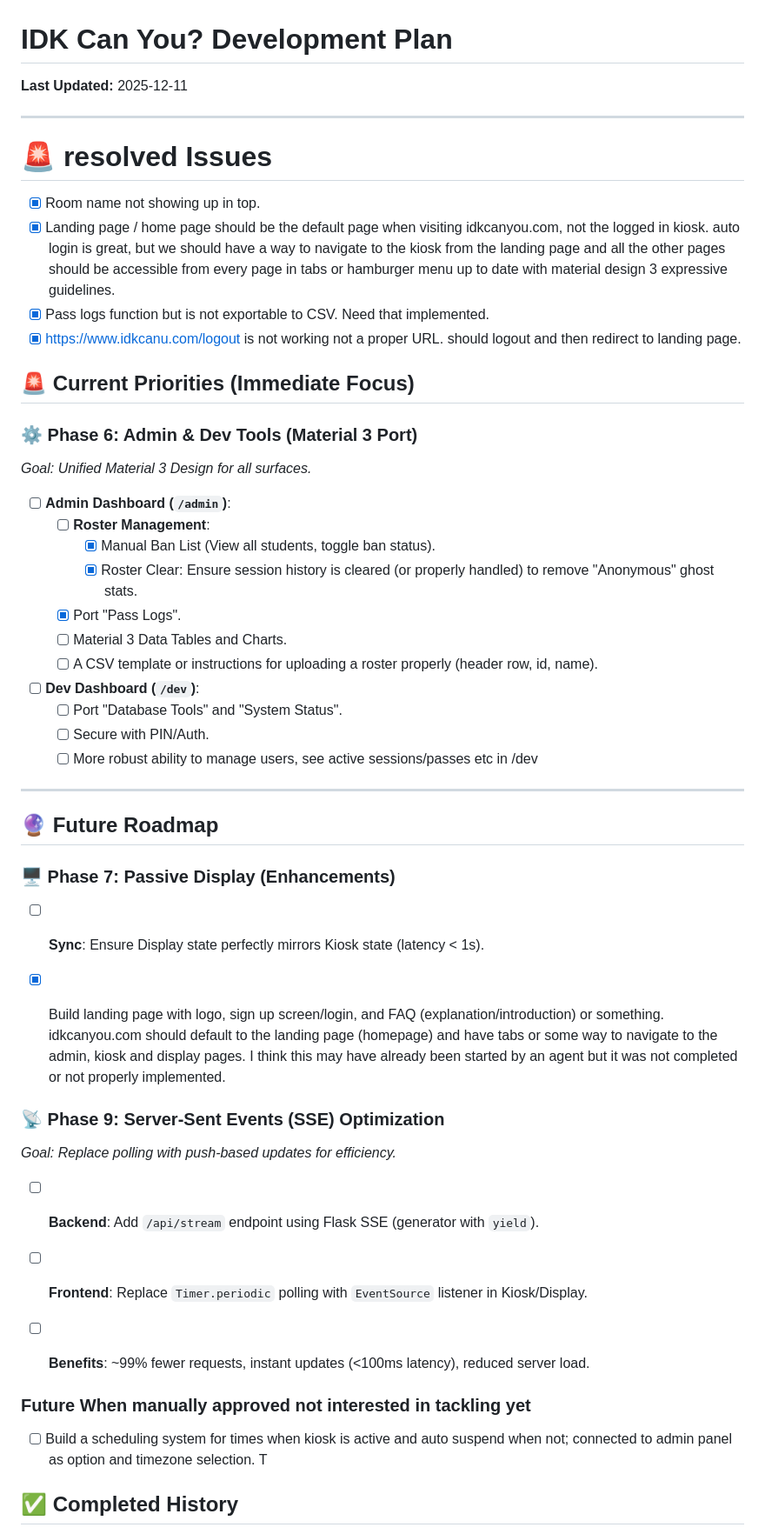
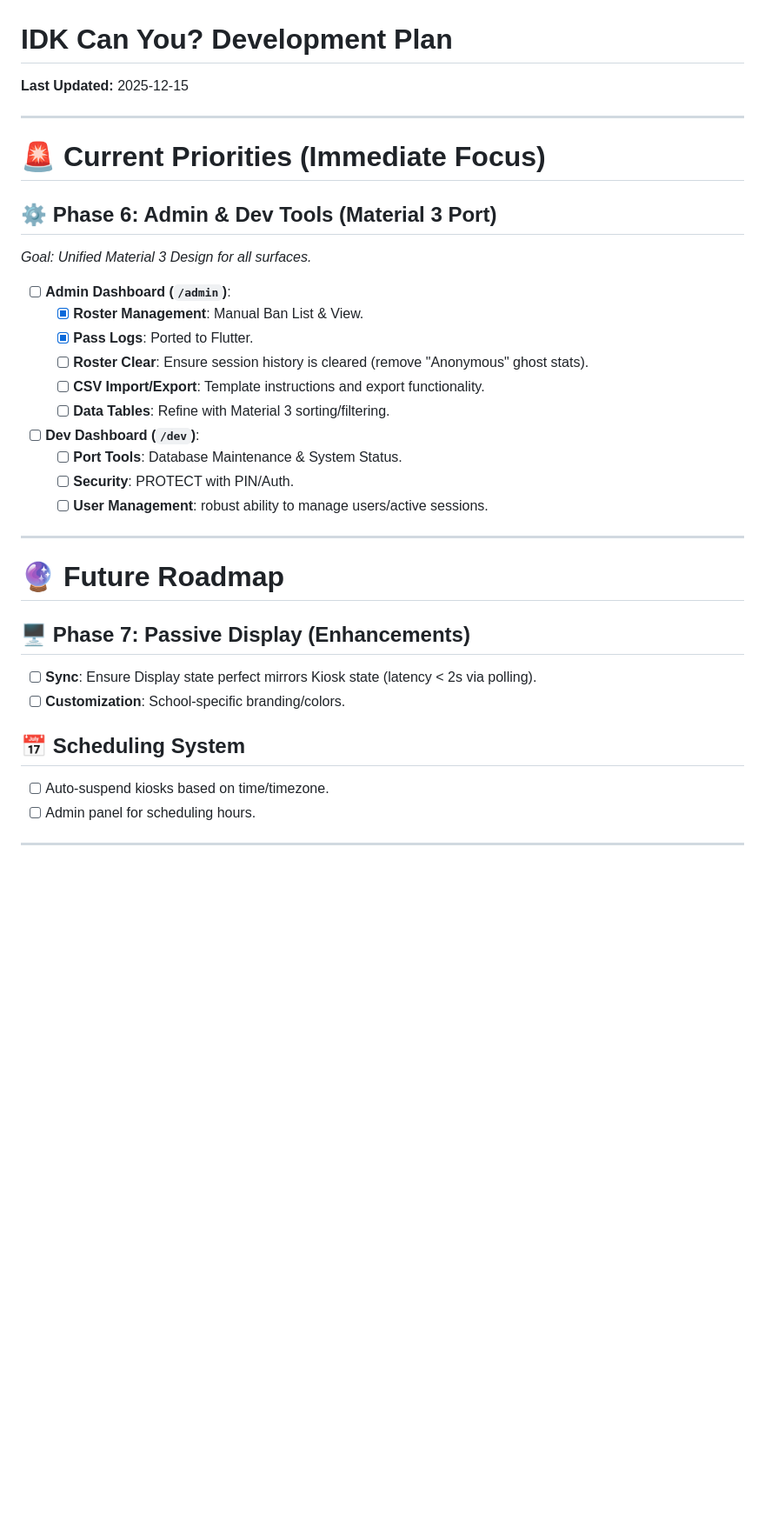
Before and after one commit to notsointeresting/HalllDay, a Markdown page: PLANNING.md, the part around one of its changes. Shown at 87% size. GitHub-like rendering; blank space fills up the shorter version.

```diff
--- a/PLANNING.md
+++ b/PLANNING.md
@@ -1,49 +1,36 @@
 # IDK Can You? Development Plan
 
-**Last Updated:** 2025-12-11
-
----
-# 🚨 resolved Issues
-- [x] Room name not showing up in top.
-- [x] Landing page / home page should be the default page when visiting idkcanyou.com, not the logged in kiosk. auto login is great, but we should have a way to navigate to the kiosk from the landing page and all the other pages should be accessible from every page in tabs or hamburger menu up to date with material design 3 expressive guidelines.
-- [x] Pass logs function but is not exportable to CSV. Need that implemented.
-- [x] https://www.idkcanu.com/logout is not working not a proper URL. should logout and then redirect to landing page.
-
-## 🚨 Current Priorities (Immediate Focus)
-
-### ⚙️ Phase 6: Admin & Dev Tools (Material 3 Port)
-*Goal: Unified Material 3 Design for all surfaces.*
-- [ ] **Admin Dashboard (`/admin`)**:
-    - [ ] **Roster Management**:
-        - [x] Manual Ban List (View all students, toggle ban status).
-        - [x] Roster Clear: Ensure session history is cleared (or properly handled) to remove "Anonymous" ghost stats.
-    - [x] Port "Pass Logs".
-    - [ ] Material 3 Data Tables and Charts.
-    - [ ] A CSV template or instructions for uploading a roster properly (header row, id, name).
-- [ ] **Dev Dashboard (`/dev`)**:
-    - [ ] Port "Database Tools" and "System Status".
-    - [ ] Secure with PIN/Auth.
-    - [ ] More robust ability to manage users, see active sessions/passes etc in /dev
+**Last Updated:** 2025-12-15
 
 ---
 
-## 🔮 Future Roadmap
+# 🚨 Current Priorities (Immediate Focus)
 
-### 🖥️ Phase 7: Passive Display (Enhancements)
-- [ ] **Sync**: Ensure Display state perfectly mirrors Kiosk state (latency < 1s).
-- [x] Build landing page with logo, sign up screen/login, and FAQ (explanation/introduction) or something. idkcanyou.com should default to the landing page (homepage) and have tabs or some way to navigate to the admin, kiosk and display pages. I think this may have already been started by an agent but it was not completed or not properly implemented.
+## ⚙️ Phase 6: Admin & Dev Tools (Material 3 Port)
+*Goal: Unified Material 3 Design for all surfaces.*
 
+- [ ] **Admin Dashboard (`/admin`)**:
+    - [x] **Roster Management**: Manual Ban List & View.
+    - [x] **Pass Logs**: Ported to Flutter.
+    - [ ] **Roster Clear**: Ensure session history is cleared (remove "Anonymous" ghost stats).
+    - [ ] **CSV Import/Export**: Template instructions and export functionality.
+    - [ ] **Data Tables**: Refine with Material 3 sorting/filtering.
+- [ ] **Dev Dashboard (`/dev`)**:
+    - [ ] **Port Tools**: Database Maintenance & System Status.
+    - [ ] **Security**: PROTECT with PIN/Auth.
+    - [ ] **User Management**: robust ability to manage users/active sessions.
 
-### 📡 Phase 9: Server-Sent Events (SSE) Optimization
-*Goal: Replace polling with push-based updates for efficiency.*
-- [ ] **Backend**: Add `/api/stream` endpoint using Flask SSE (generator with `yield`).
-- [ ] **Frontend**: Replace `Timer.periodic` polling with `EventSource` listener in Kiosk/Display.
-- [ ] **Benefits**: ~99% fewer requests, instant updates (<100ms latency), reduced server load.
+---
 
+# 🔮 Future Roadmap
 
+## 🖥️ Phase 7: Passive Display (Enhancements)
+- [ ] **Sync**: Ensure Display state perfect mirrors Kiosk state (latency < 2s via polling).
+- [ ] **Customization**: School-specific branding/colors.
 
-### Future When manually approved not interested in tackling yet
-- [ ] Build a scheduling system for times when kiosk is active and auto suspend when not; connected to admin panel as option and timezone selection. T
+## 📅 Scheduling System
+- [ ] Auto-suspend kiosks based on time/timezone.
+- [ ] Admin panel for scheduling hours.
 
-## ✅ Completed History
+---
 
```
Also changed, not shown: other parts of PLANNING.md (+33 -55 lines).
